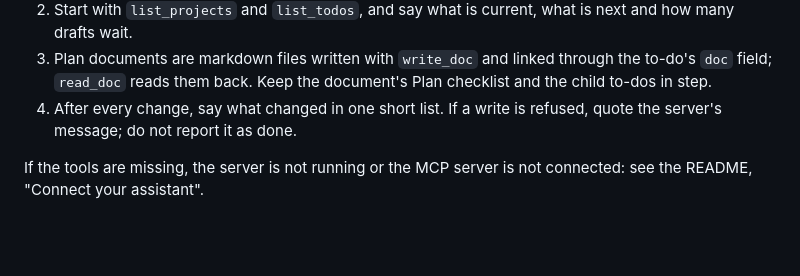
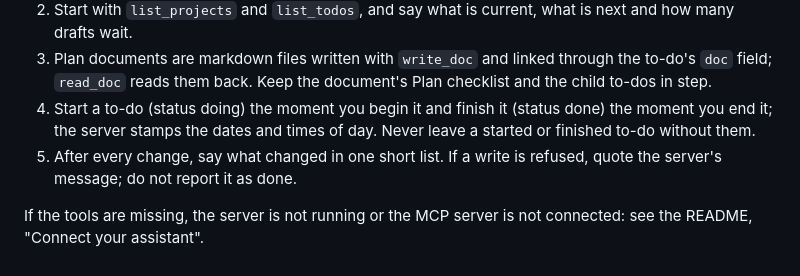
Before and after one commit to nidheesh1994/projecttodo, a Markdown page: skills/projecttodo/SKILL.md, the part around the change. Drawn GitHub-style; blank space fills up the shorter version.

```diff
--- a/skills/projecttodo/SKILL.md
+++ b/skills/projecttodo/SKILL.md
@@ -19,7 +19,10 @@ and `write_doc`.
 3. Plan documents are markdown files written with `write_doc` and linked through the
    to-do's `doc` field; `read_doc` reads them back. Keep the document's Plan checklist
    and the child to-dos in step.
-4. After every change, say what changed in one short list. If a write is refused,
+4. Start a to-do (status doing) the moment you begin it and finish it (status done) the
+   moment you end it; the server stamps the dates and times of day. Never leave a
+   started or finished to-do without them.
+5. After every change, say what changed in one short list. If a write is refused,
    quote the server's message; do not report it as done.
 
 If the tools are missing, the server is not running or the MCP server is not
```
Also changed, not shown: PLAYBOOK.md (+9 -4 lines), README.md (+6 -1 lines), docs/screenshots/board.png, docs/screenshots/draft.png, docs/screenshots/theme-midnight.png, docs/screenshots/theme-paper.png, 2 other files.
